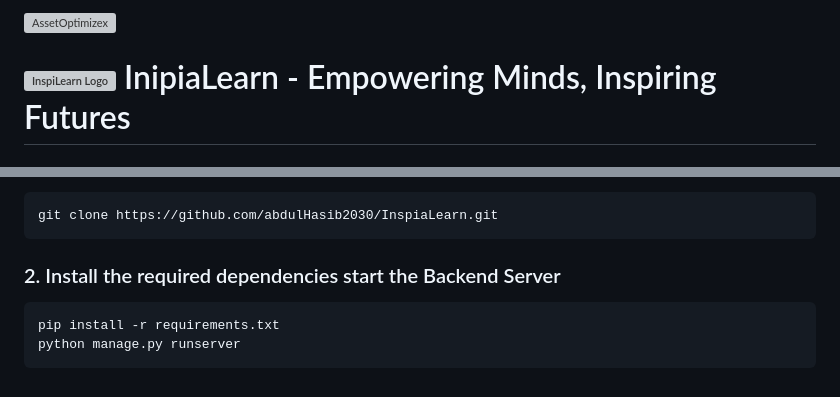
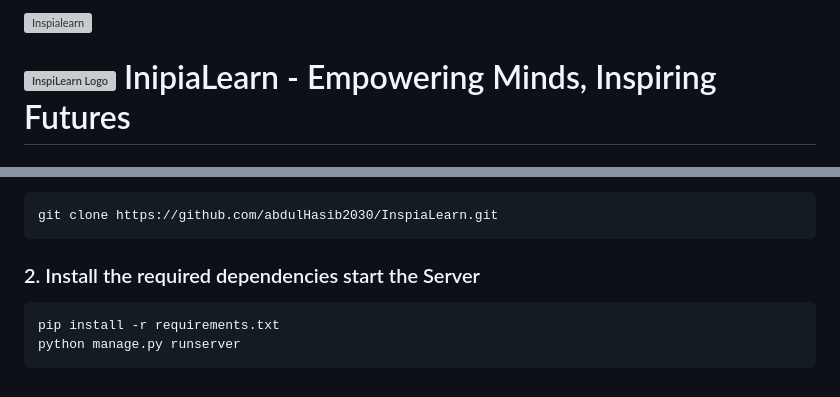
Before and after one commit to abdulHasib2030/InspiaLearn, a Markdown page: README.md, 2 parts joined by grey strips. Drawn GitHub-style; grey boxes are pictures that could not be loaded.

````diff
--- a/README.md
+++ b/README.md
@@ -1,4 +1,4 @@
-![AssetOptimizex](https://i.ibb.co.com/4wcPPSVm/screenshot-5.png)
+![Inspialearn](https://i.ibb.co.com/4wcPPSVm/screenshot-5.png)
 # ![InspiLearn Logo](https://i.ibb.co.com/xDxqnBF/favi.png) InipiaLearn - Empowering Minds, Inspiring Futures
 
 ### Purpose
@@ -68,7 +68,7 @@ First, clone the repository to your local machine:
 ```bash
 git clone https://github.com/abdulHasib2030/InspiaLearn.git
 ```
-### 2. Install the required dependencies start the Backend Server
+### 2. Install the required dependencies start the Server
 ```bash
 pip install -r requirements.txt
 python manage.py runserver
````
